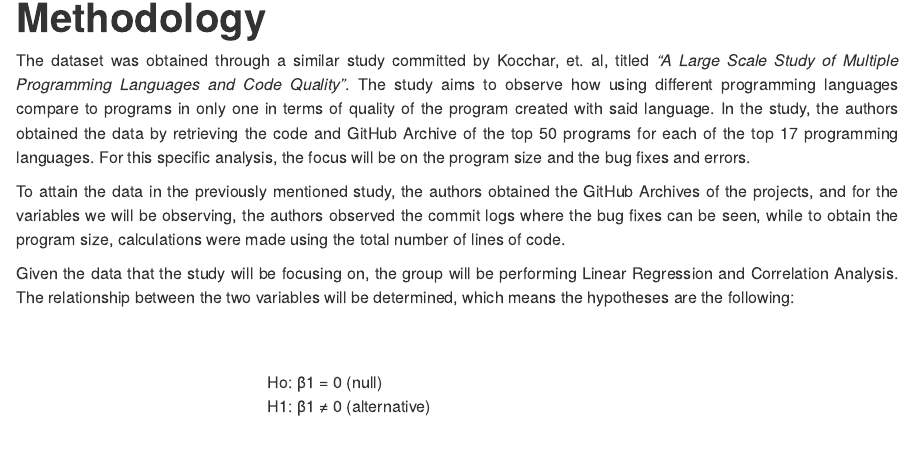
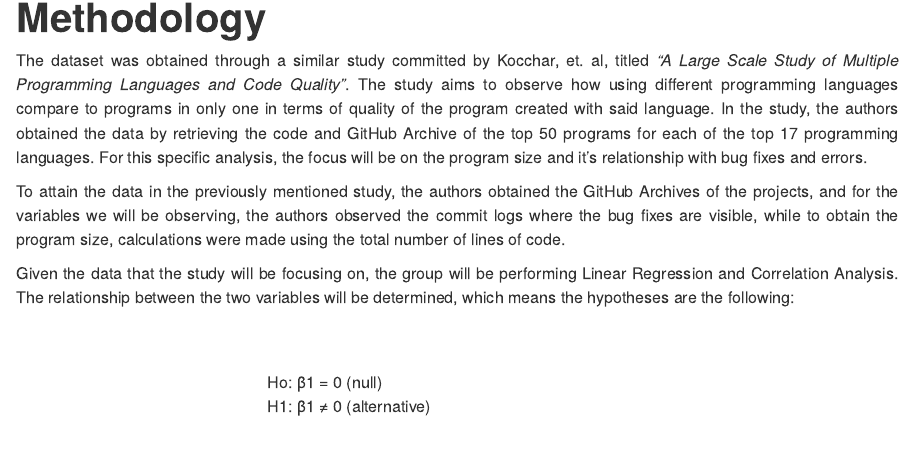
Before and after one commit to LNCL21/EnggFinalProj, an R Markdown document (index.rmd): the page in a window 1100 px wide, from 680 px down. Rendered offline with R 4.5, knitr and Pandoc, with nearby package versions.

Commit message:
some adjustments to text in methodology

```diff
--- a/index.rmd
+++ b/index.rmd
@@ -19,9 +19,9 @@ In this study, the researchers investigated the correlation between a metric for
 <br>
 <h1>Methodology</h1>
 
-The dataset was obtained through a similar study committed by Kocchar, et. al, titled *“A Large Scale Study of Multiple Programming Languages and Code Quality”*. The study aims to observe how using different programming languages compare to programs in only one in terms of quality of the program created with said language. In the study, the authors obtained the data by retrieving the code and GitHub Archive of the top 50 programs for each of the top 17 programming languages. For this specific analysis, the focus will be on the program size and the bug fixes and errors.
+The dataset was obtained through a similar study committed by Kocchar, et. al, titled *“A Large Scale Study of Multiple Programming Languages and Code Quality”*. The study aims to observe how using different programming languages compare to programs in only one in terms of quality of the program created with said language. In the study, the authors obtained the data by retrieving the code and GitHub Archive of the top 50 programs for each of the top 17 programming languages. For this specific analysis, the focus will be on the program size and it's relationship with bug fixes and errors.
 
-To attain the data in the previously mentioned study, the authors obtained the GitHub Archives of the projects, and for the variables we will be observing, the authors observed the commit logs where the bug fixes can be seen, while to obtain the program size, calculations were made using the total number of lines of code.
+To attain the data in the previously mentioned study, the authors obtained the GitHub Archives of the projects, and for the variables we will be observing, the authors observed the commit logs where the bug fixes are visible, while to obtain the program size, calculations were made using the total number of lines of code.
 
 
 Given the data that the study will be focusing on, the group will be performing Linear Regression and Correlation Analysis. The relationship between the two variables will be determined, which means the hypotheses are the following:
```
